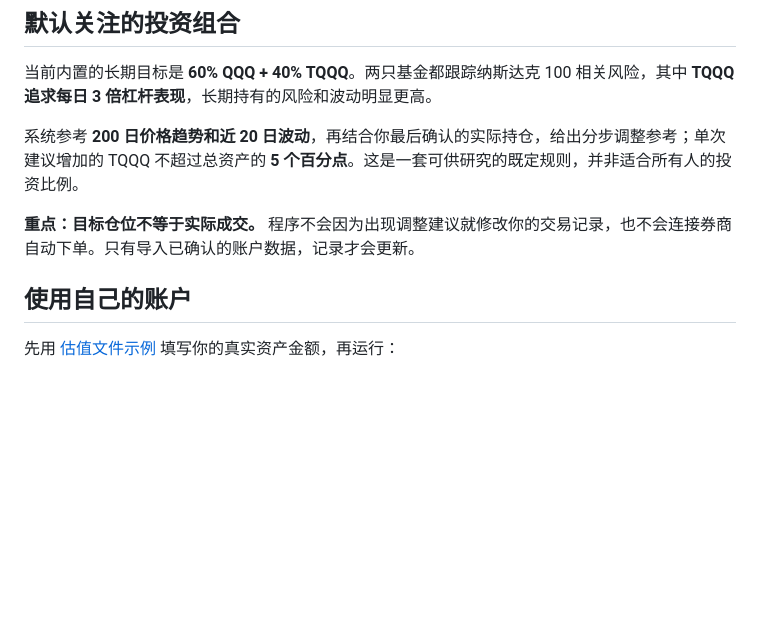
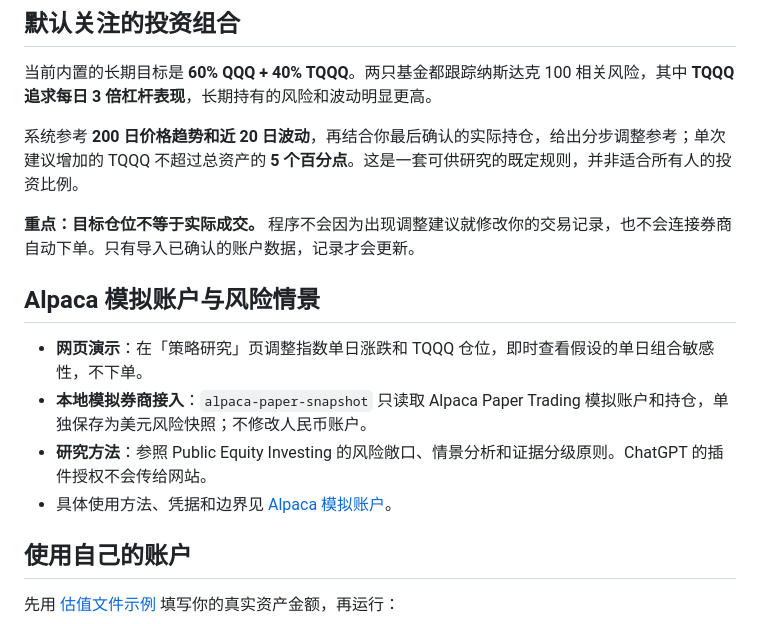
Before and after one commit to wanghaibing07/investlab-monitor, a Markdown page: README.md, the part around the change. Drawn GitHub-style; blank space fills up the shorter version.

Commit message:
Document read-only Alpaca paper integration and interactive risk research

```diff
--- a/README.md
+++ b/README.md
@@ -62,6 +62,13 @@ investlab --home ./runtime/demo audit
 系统参考 **200 日价格趋势和近 20 日波动**，再结合你最后确认的实际持仓，给出分步调整参考；单次建议增加的 TQQQ 不超过总资产的 **5 个百分点**。这是一套可供研究的既定规则，并非适合所有人的投资比例。
 
 **重点：目标仓位不等于实际成交。** 程序不会因为出现调整建议就修改你的交易记录，也不会连接券商自动下单。只有导入已确认的账户数据，记录才会更新。
+
+## Alpaca 模拟账户与风险情景
+
+- **网页演示**：在「策略研究」页调整指数单日涨跌和 TQQQ 仓位，即时查看假设的单日组合敏感性，不下单。
+- **本地模拟券商接入**：`alpaca-paper-snapshot` 只读取 Alpaca Paper Trading 模拟账户和持仓，单独保存为美元风险快照；不修改人民币账户。
+- **研究方法**：参照 Public Equity Investing 的风险敞口、情景分析和证据分级原则。ChatGPT 的插件授权不会传给网站。
+- 具体使用方法、凭据和边界见 [Alpaca 模拟账户](docs/ALPACA_PAPER.md)。
 
 ## 使用自己的账户
 
```
